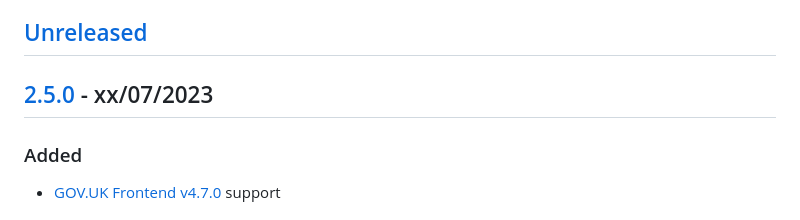
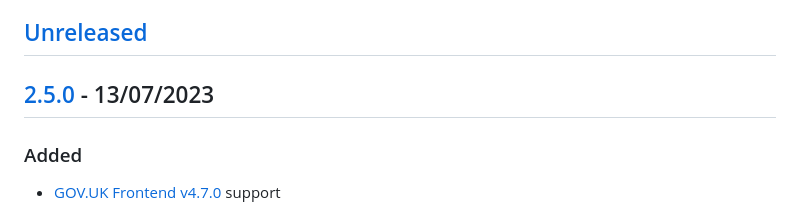
Before and after one commit to LandRegistry/govuk-frontend-wtf, a Markdown page: CHANGELOG.md, the part around the change. Rendered like a GitHub page.

Commit message:
add release date

```diff
--- a/CHANGELOG.md
+++ b/CHANGELOG.md
@@ -6,7 +6,7 @@ The format is based on [Keep a Changelog](https://keepachangelog.com/en/1.0.0/),
 
 ## [Unreleased](https://github.com/LandRegistry/govuk-frontend-wtf/compare/2.5.0..main)
 
-## [2.5.0](https://github.com/LandRegistry/govuk-frontend-wtf/releases/tag/2.5.0) - xx/07/2023
+## [2.5.0](https://github.com/LandRegistry/govuk-frontend-wtf/releases/tag/2.5.0) - 13/07/2023
 
 ### Added
 
```
